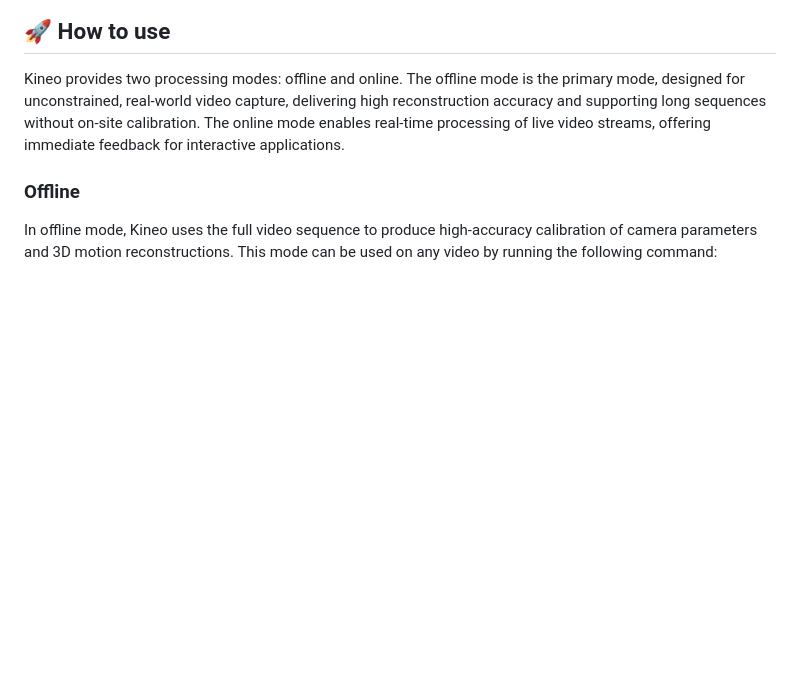
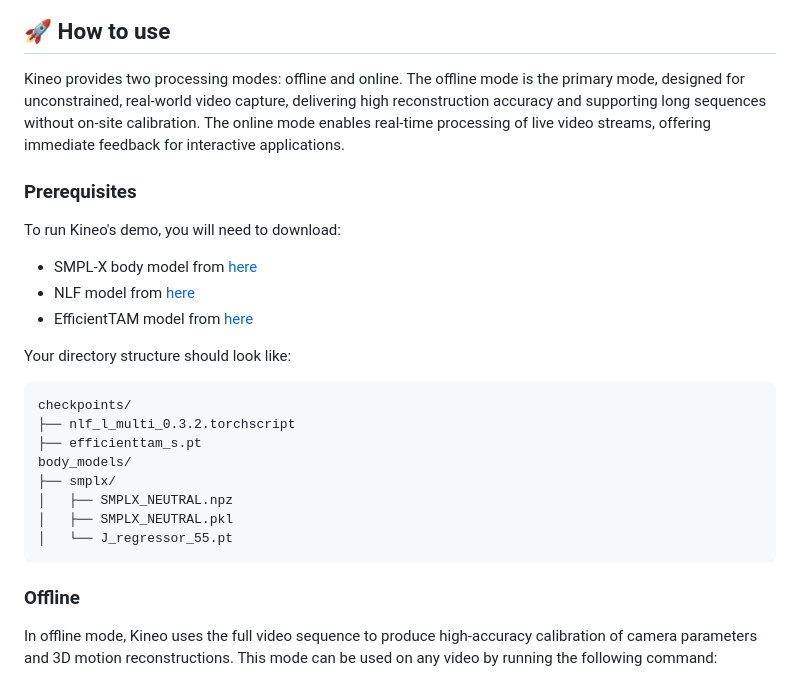
Before and after one commit to liris-xr/kineo, a Markdown page: README.md, the part around the change. Drawn GitHub-style; blank space fills up the shorter version.

````diff
--- a/README.md
+++ b/README.md
@@ -31,6 +31,26 @@ SAM2_BUILD_ALLOW_ERRORS=0 SAM2_BUILD_CUDA=1 pip install --no-build-isolation -v
 ## 🚀 How to use
 
 Kineo provides two processing modes: offline and online. The offline mode is the primary mode, designed for unconstrained, real-world video capture, delivering high reconstruction accuracy and supporting long sequences without on-site calibration. The online mode enables real-time processing of live video streams, offering immediate feedback for interactive applications.
+
+### Prerequisites
+
+To run Kineo's demo, you will need to download:
+
+- SMPL-X body model from [here](https://smpl-x.is.tue.mpg.de/)
+- NLF model from [here](https://github.com/isarandi/nlf/releases/tag/v0.3.2)
+- EfficientTAM model from [here](https://huggingface.co/yunyangx/efficient-track-anything/tree/main)
+
+Your directory structure should look like:
+```
+checkpoints/
+├── nlf_l_multi_0.3.2.torchscript
+├── efficienttam_s.pt
+body_models/
+├── smplx/
+│   ├── SMPLX_NEUTRAL.npz
+│   ├── SMPLX_NEUTRAL.pkl
+│   └── J_regressor_55.pt
+```
 
 ### Offline
 
````
